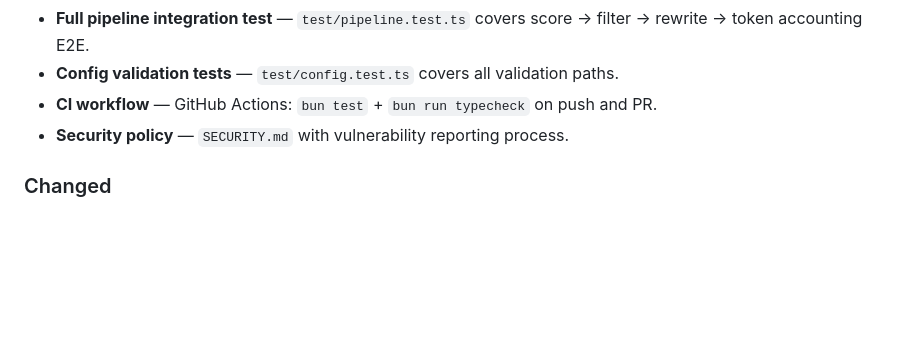
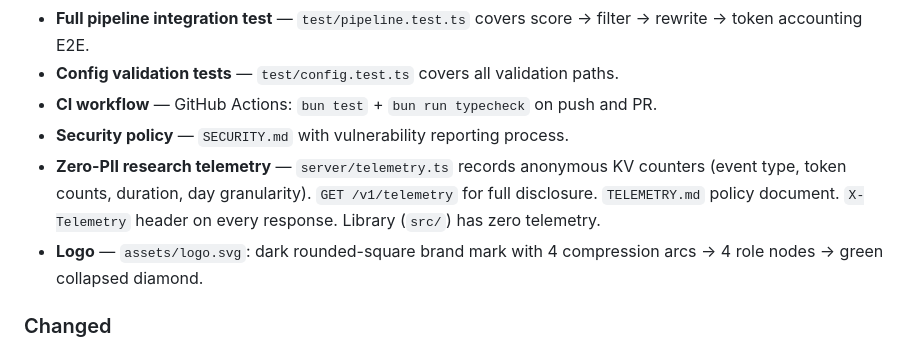
Before and after one commit to peterlodri-sec/kompress-ultra, a Markdown page: CHANGELOG.md, the part around the change. GitHub-like rendering; blank space fills up the shorter version.

```diff
--- a/CHANGELOG.md
+++ b/CHANGELOG.md
@@ -19,6 +19,8 @@ and this project adheres to [Semantic Versioning](https://semver.org/spec/v2.0.0
 - **Config validation tests** — `test/config.test.ts` covers all validation paths.
 - **CI workflow** — GitHub Actions: `bun test` + `bun run typecheck` on push and PR.
 - **Security policy** — `SECURITY.md` with vulnerability reporting process.
+- **Zero-PII research telemetry** — `server/telemetry.ts` records anonymous KV counters (event type, token counts, duration, day granularity). `GET /v1/telemetry` for full disclosure. `TELEMETRY.md` policy document. `X-Telemetry` header on every response. Library (`src/`) has zero telemetry.
+- **Logo** — `assets/logo.svg`: dark rounded-square brand mark with 4 compression arcs → 4 role nodes → green collapsed diamond.
 
 ### Changed
 - **BREAKING**: `circuit-breaker.ts` — module-level mutable state replaced with `CircuitBreaker` class. Singleton functions (`isCircuitOpen`, `recordSuccess`, `recordFailure`, `getCircuitState`) preserved as backward-compatible wrappers around a default instance.
```
Also changed, not shown: AGENTS.md (+16 -0 lines), README.md (+24 -0 lines).
